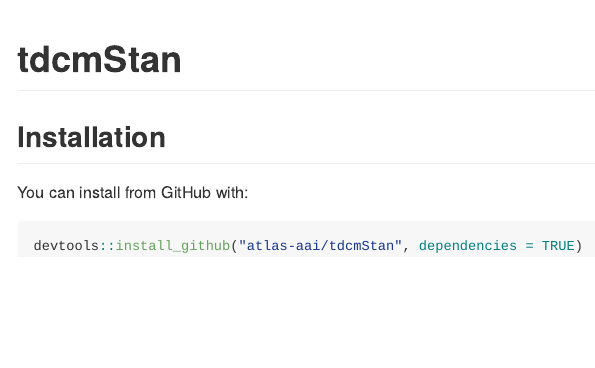
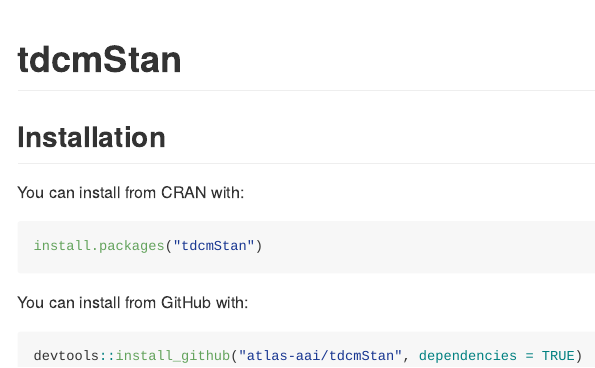
Before and after one commit to atlas-aai/tdcmStan, an R Markdown document (README.Rmd): the page in a window 1100 px wide, from its top. Rendered offline with R 4.5, knitr and Pandoc, with nearby package versions; badge pictures from the web are left out.

Commit message:
update install instructions

````diff
--- a/README.Rmd
+++ b/README.Rmd
@@ -25,8 +25,14 @@ Version](https://img.shields.io/badge/R%3E%3D-3.5.0-blue.svg)
 
 ## Installation
 
+You can install from CRAN with:
+
+```{r cran-install, echo = TRUE, eval = FALSE}
+install.packages("tdcmStan")
+```
+
 You can install from GitHub with:
 
-```{r, echo = TRUE, eval = FALSE}
+```{r gh-install, echo = TRUE, eval = FALSE}
 devtools::install_github("atlas-aai/tdcmStan", dependencies = TRUE)
 ```
````
